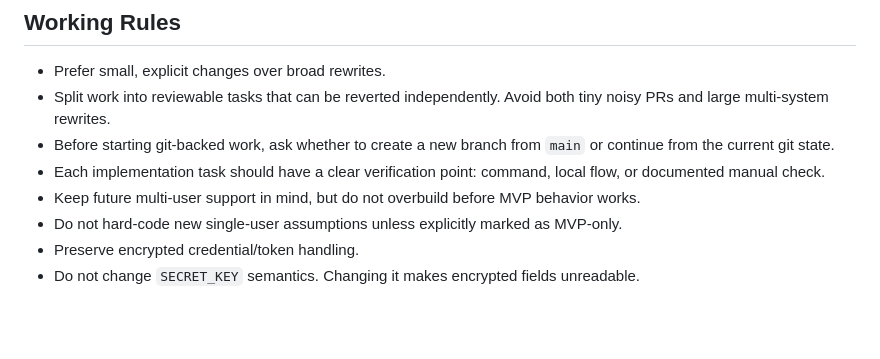
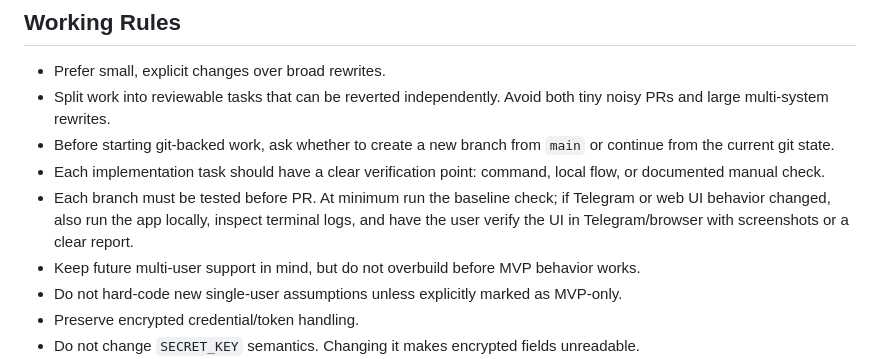
Before and after one commit to alloben812/Telegram_bot_health, a Markdown page: AGENTS.md, the part around the change. Rendered like a GitHub page; blank space fills up the shorter version.

```diff
--- a/AGENTS.md
+++ b/AGENTS.md
@@ -33,6 +33,7 @@ The first MVP must focus on daily recommendations and today's planned workout, b
 - Split work into reviewable tasks that can be reverted independently. Avoid both tiny noisy PRs and large multi-system rewrites.
 - Before starting git-backed work, ask whether to create a new branch from `main` or continue from the current git state.
 - Each implementation task should have a clear verification point: command, local flow, or documented manual check.
+- Each branch must be tested before PR. At minimum run the baseline check; if Telegram or web UI behavior changed, also run the app locally, inspect terminal logs, and have the user verify the UI in Telegram/browser with screenshots or a clear report.
 - Keep future multi-user support in mind, but do not overbuild before MVP behavior works.
 - Do not hard-code new single-user assumptions unless explicitly marked as MVP-only.
 - Preserve encrypted credential/token handling.
```
Also changed, not shown: docs/ROADMAP.md (+23 -0 lines).
